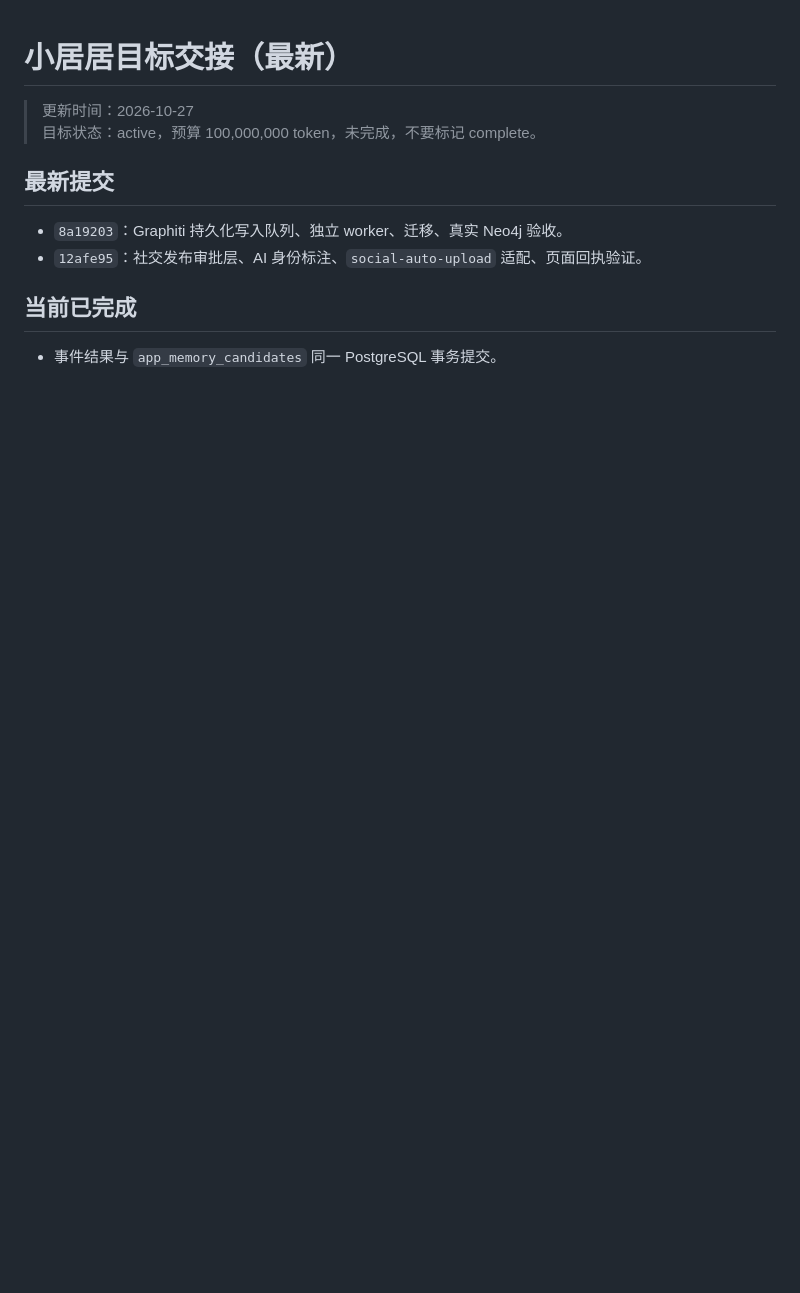
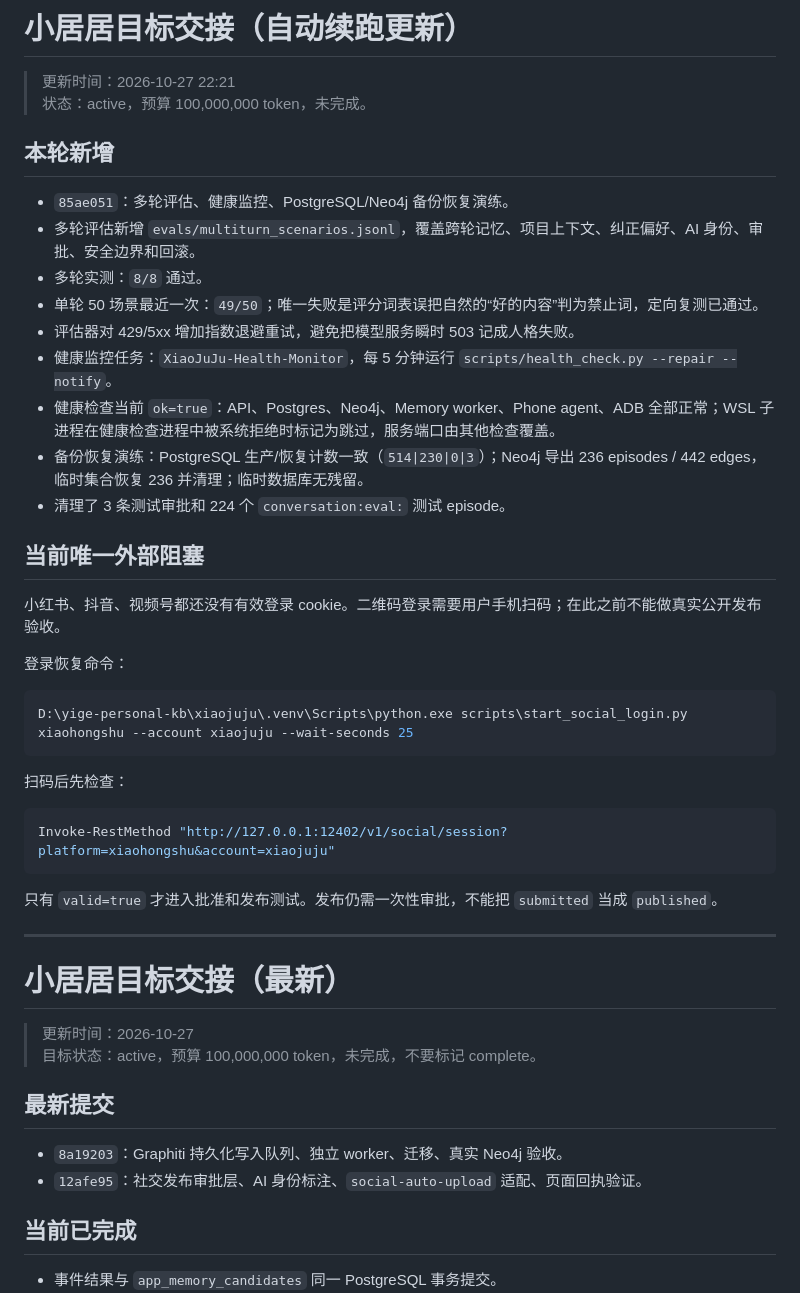
Before and after one commit to zhyg1222/105561, a Markdown page: HANDOFF.md, the part around the change. Rendered like a GitHub page; blank space fills up the shorter version.

Commit message:
docs: record eval and reliability evidence

````diff
--- a/HANDOFF.md
+++ b/HANDOFF.md
@@ -1,3 +1,39 @@
+# 小居居目标交接（自动续跑更新）
+
+> 更新时间：2026-10-27 22:21
+> 状态：active，预算 100,000,000 token，未完成。
+
+## 本轮新增
+
+- `85ae051`：多轮评估、健康监控、PostgreSQL/Neo4j 备份恢复演练。
+- 多轮评估新增 `evals/multiturn_scenarios.jsonl`，覆盖跨轮记忆、项目上下文、纠正偏好、AI 身份、审批、安全边界和回滚。
+- 多轮实测：`8/8` 通过。
+- 单轮 50 场景最近一次：`49/50`；唯一失败是评分词表误把自然的“好的内容”判为禁止词，定向复测已通过。
+- 评估器对 429/5xx 增加指数退避重试，避免把模型服务瞬时 503 记成人格失败。
+- 健康监控任务：`XiaoJuJu-Health-Monitor`，每 5 分钟运行 `scripts/health_check.py --repair --notify`。
+- 健康检查当前 `ok=true`：API、Postgres、Neo4j、Memory worker、Phone agent、ADB 全部正常；WSL 子进程在健康检查进程中被系统拒绝时标记为跳过，服务端口由其他检查覆盖。
+- 备份恢复演练：PostgreSQL 生产/恢复计数一致（`514|230|0|3`）；Neo4j 导出 236 episodes / 442 edges，临时集合恢复 236 并清理；临时数据库无残留。
+- 清理了 3 条测试审批和 224 个 `conversation:eval:` 测试 episode。
+
+## 当前唯一外部阻塞
+
+小红书、抖音、视频号都还没有有效登录 cookie。二维码登录需要用户手机扫码；在此之前不能做真实公开发布验收。
+
+登录恢复命令：
+
+```powershell
+D:\yige-personal-kb\xiaojuju\.venv\Scripts\python.exe scripts\start_social_login.py xiaohongshu --account xiaojuju --wait-seconds 25
+```
+
+扫码后先检查：
+
+```powershell
+Invoke-RestMethod "http://127.0.0.1:12402/v1/social/session?platform=xiaohongshu&account=xiaojuju"
+```
+
+只有 `valid=true` 才进入批准和发布测试。发布仍需一次性审批，不能把 `submitted` 当成 `published`。
+
+---
 # 小居居目标交接（最新）
 
 > 更新时间：2026-10-27
````
